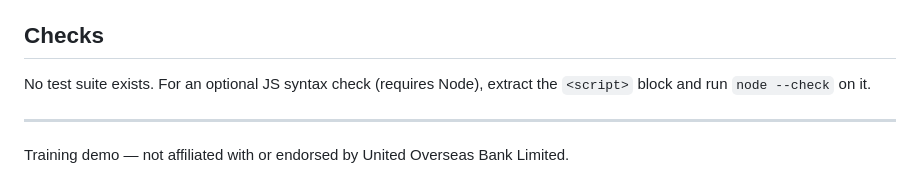
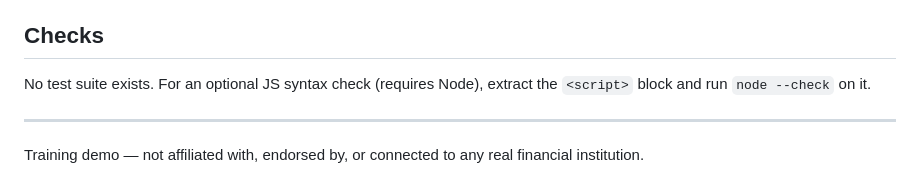
Before and after one commit to billnguyense/claude-demo, a Markdown page: README.md, the part around one of its changes. Rendered like a GitHub page.

```diff
--- a/README.md
+++ b/README.md
@@ -46,9 +66,10 @@ These are security/privacy properties of the demo. Breaking any of them is a bug
 
 ## Checks
 
-No test suite exists. For an optional JS syntax check (requires Node), extract the `<script>`
-block and run `node --check` on it.
+No test suite exists. For an optional JS syntax check (requires Node), extract the
+`<script>` block and run `node --check` on it.
 
 ---
 
-Training demo — not affiliated with or endorsed by United Overseas Bank Limited.
+Training demo — not affiliated with, endorsed by, or connected to any real financial
+institution.
```
Also changed, not shown: other parts of README.md (+39 -19 lines), docs/screenshot.png.
